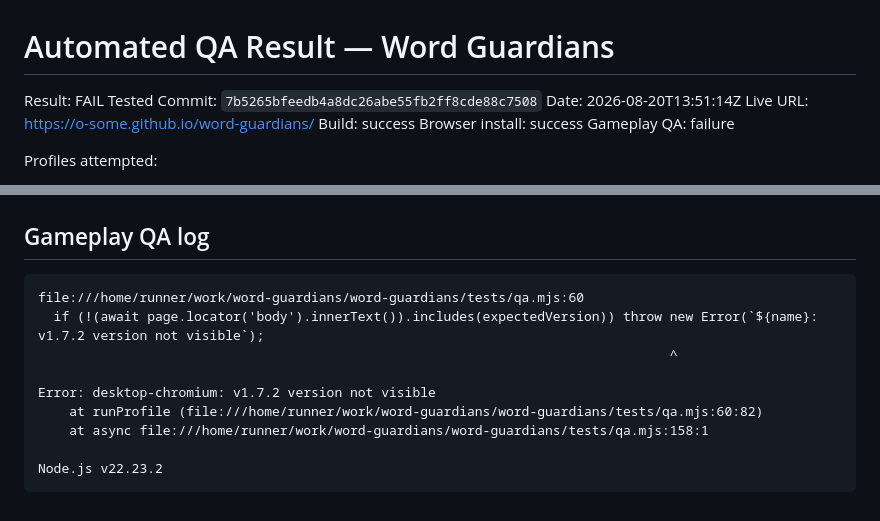
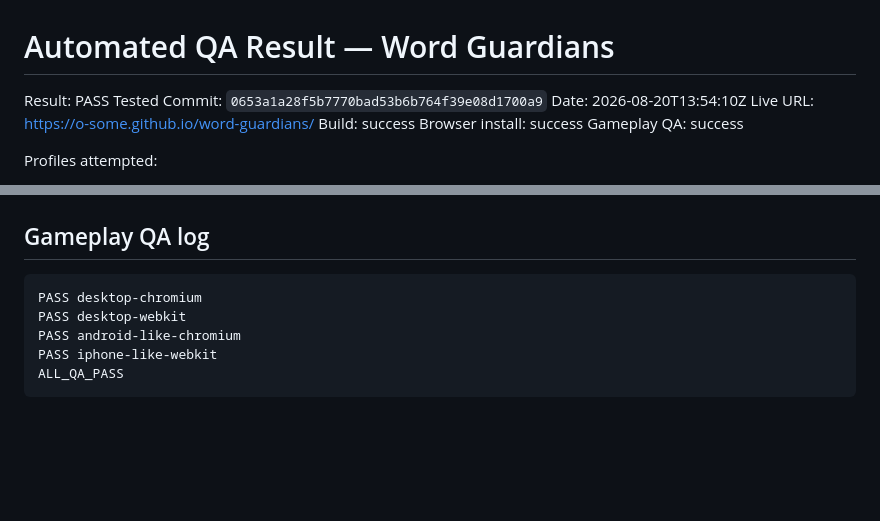
Before and after one commit to o-some/word-guardians, a Markdown page: docs/AUTOMATED_QA_RESULT.md, 2 parts joined by grey strips. Drawn GitHub-style; blank space fills up the shorter version.

Commit message:
Record automated migration QA result

````diff
--- a/docs/AUTOMATED_QA_RESULT.md
+++ b/docs/AUTOMATED_QA_RESULT.md
@@ -1,12 +1,12 @@
 # Automated QA Result — Word Guardians
 
-Result: FAIL
-Tested Commit: `7b5265bfeedb4a8dc26abe55fb2ff8cde88c7508`
-Date: 2026-08-20T13:51:14Z
+Result: PASS
+Tested Commit: `0653a1a28f5b7770bad53b6b764f39e08d1700a9`
+Date: 2026-08-20T13:54:10Z
 Live URL: https://o-some.github.io/word-guardians/
 Build: success
 Browser install: success
-Gameplay QA: failure
+Gameplay QA: success
 
 Profiles attempted:
 - Desktop Chromium 1440×900
@@ -121,13 +121,9 @@ Webkit 26.0 (playwright build v2203) downloaded to /home/runner/.cache/ms-playwr
 
 ## Gameplay QA log
 ```
-file:///home/runner/work/word-guardians/word-guardians/tests/qa.mjs:60
-  if (!(await page.locator('body').innerText()).includes(expectedVersion)) throw new Error(`${name}: v1.7.2 version not visible`);
-                                                                                 ^
-
-Error: desktop-chromium: v1.7.2 version not visible
-    at runProfile (file:///home/runner/work/word-guardians/word-guardians/tests/qa.mjs:60:82)
-    at async file:///home/runner/work/word-guardians/word-guardians/tests/qa.mjs:158:1
-
-Node.js v22.23.2
+PASS desktop-chromium
+PASS desktop-webkit
+PASS android-like-chromium
+PASS iphone-like-webkit
+ALL_QA_PASS
 ```
````
